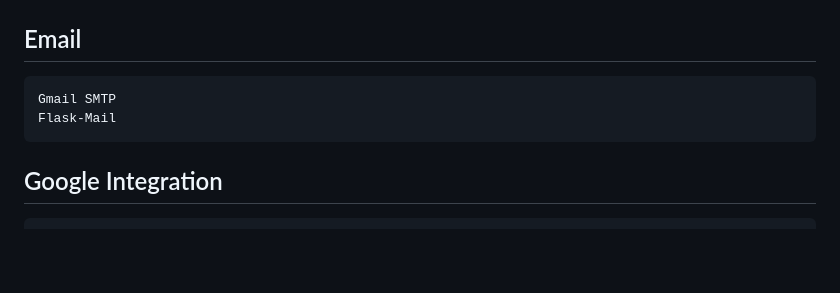
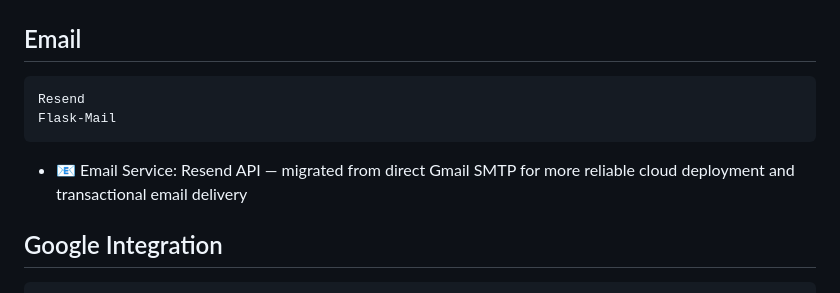
Before and after one commit to Aluval/MyNotesTasks, a Markdown page: README.md, the part around the change. Drawn GitHub-style; blank space fills up the shorter version.

Commit message:
Update email service to use Resend API
Migrated email service from Gmail SMTP to Resend API for improved reliability.

````diff
--- a/README.md
+++ b/README.md
@@ -599,9 +599,10 @@ Password Reset
 ## Email
 
 ```text
-Gmail SMTP
+Resend
 Flask-Mail
 ```
+- 📧 Email Service: Resend API — migrated from direct Gmail SMTP for more reliable cloud deployment and transactional email delivery
 
 ## Google Integration
 
````
